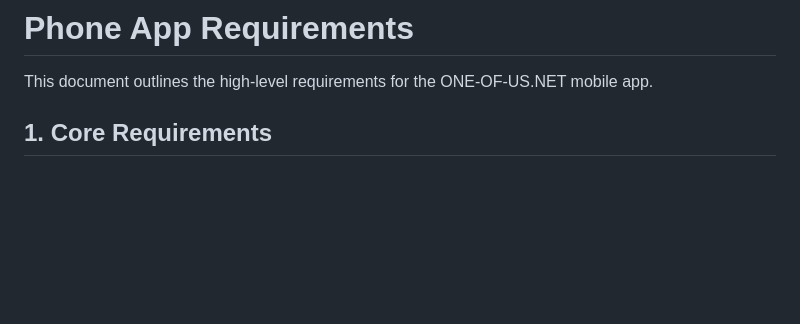
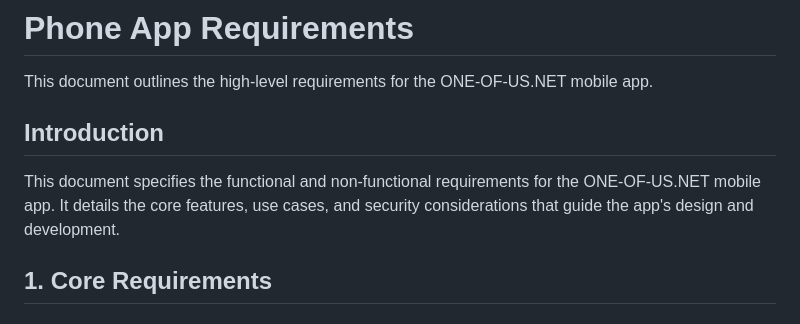
Before and after one commit to YotamAviv/oneofus, a Markdown page: docs/requirements.md, the part around the change. Drawn GitHub-style; blank space fills up the shorter version.

Commit message:
docs: Create initial design and requirements documents

```diff
--- a/docs/requirements.md
+++ b/docs/requirements.md
@@ -1,6 +1,10 @@
 # Phone App Requirements
 
 This document outlines the high-level requirements for the ONE-OF-US.NET mobile app.
+
+## Introduction
+
+This document specifies the functional and non-functional requirements for the ONE-OF-US.NET mobile app. It details the core features, use cases, and security considerations that guide the app's design and development.
 
 ## 1. Core Requirements
 
```
Also changed, not shown: docs/session_summary.md (added, +36 -0 lines), docs/technical_design.md (added, +60 -0 lines).
